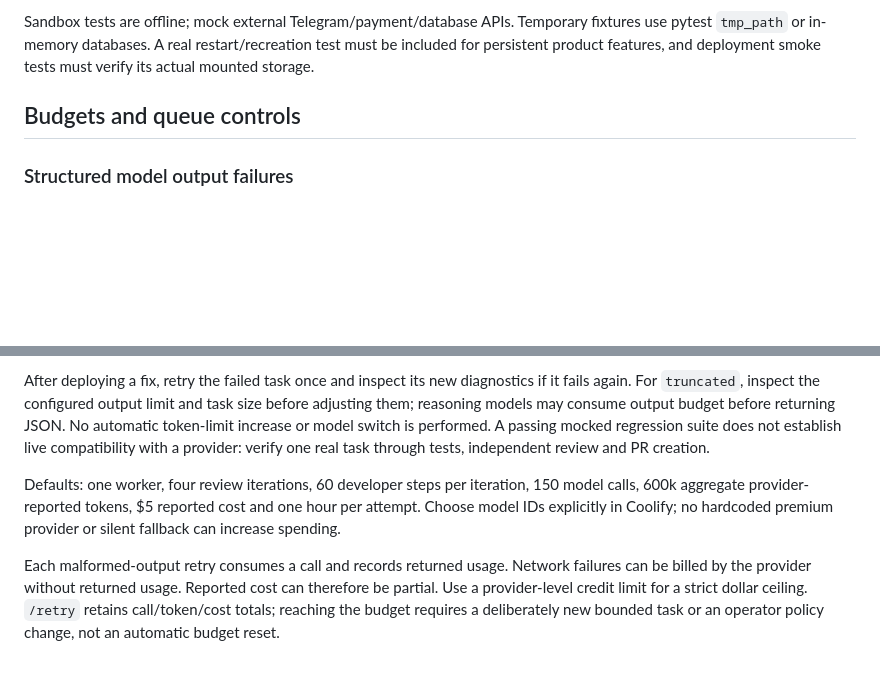
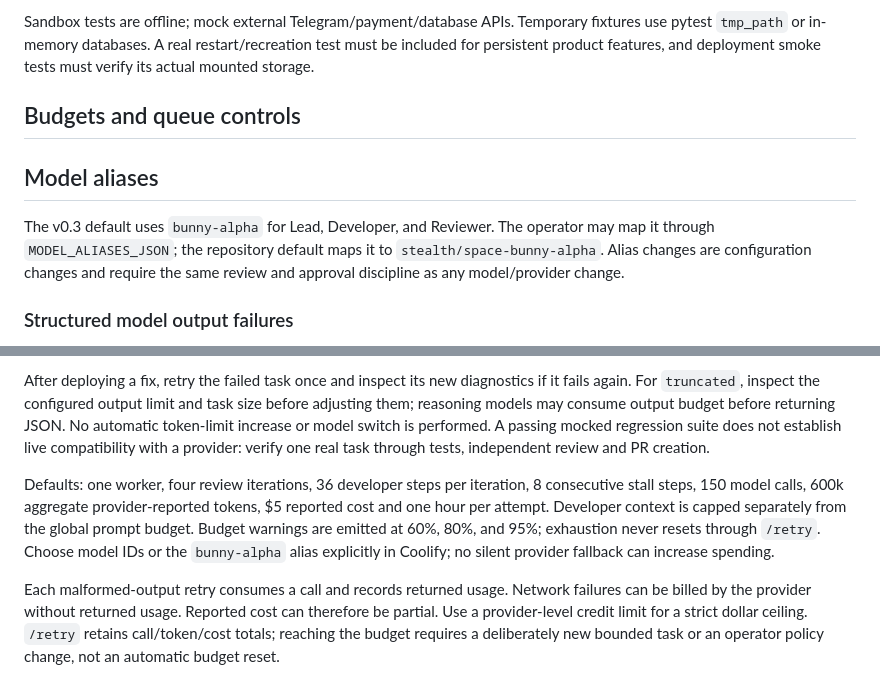
Before and after one commit to degitalintelligence/ai-factory, a Markdown page: docs/OPERATIONS.md, 2 parts joined by grey strips. GitHub-like rendering; blank space fills up the shorter version.

Commit message:
Document v0.3 model and budget operations

```diff
--- a/docs/OPERATIONS.md
+++ b/docs/OPERATIONS.md
@@ -33,6 +33,13 @@ Sandbox tests are offline; mock external Telegram/payment/database APIs. Tempora
 
 ## Budgets and queue controls
 
+## Model aliases
+
+The v0.3 default uses `bunny-alpha` for Lead, Developer, and Reviewer. The
+operator may map it through `MODEL_ALIASES_JSON`; the repository default maps
+it to `stealth/space-bunny-alpha`. Alias changes are configuration changes
+and require the same review and approval discipline as any model/provider change.
+
 ### Structured model output failures
 
 `/report <id>` and `/logs <id>` include `llm_validation` diagnostics for each rejected completion after this update. These identify the schema/role, attempt, and error category: malformed JSON, schema fields, empty content, missing choices, refusal, or truncated output. Report artifacts also record the configured model and output token limit. Raw responses, unknown field names, and input values are deliberately excluded. Earlier failures cannot be reconstructed from these new diagnostics.
@@ -41,7 +48,7 @@ The engine sends specific validation feedback on retry and documents the Develop
 
 After deploying a fix, retry the failed task once and inspect its new diagnostics if it fails again. For `truncated`, inspect the configured output limit and task size before adjusting them; reasoning models may consume output budget before returning JSON. No automatic token-limit increase or model switch is performed. A passing mocked regression suite does not establish live compatibility with a provider: verify one real task through tests, independent review and PR creation.
 
-Defaults: one worker, four review iterations, 60 developer steps per iteration, 150 model calls, 600k aggregate provider-reported tokens, $5 reported cost and one hour per attempt. Choose model IDs explicitly in Coolify; no hardcoded premium provider or silent fallback can increase spending.
+Defaults: one worker, four review iterations, 36 developer steps per iteration, 8 consecutive stall steps, 150 model calls, 600k aggregate provider-reported tokens, $5 reported cost and one hour per attempt. Developer context is capped separately from the global prompt budget. Budget warnings are emitted at 60%, 80%, and 95%; exhaustion never resets through `/retry`. Choose model IDs or the `bunny-alpha` alias explicitly in Coolify; no silent provider fallback can increase spending.
 
 Each malformed-output retry consumes a call and records returned usage. Network failures can be billed by the provider without returned usage. Reported cost can therefore be partial. Use a provider-level credit limit for a strict dollar ceiling. `/retry` retains call/token/cost totals; reaching the budget requires a deliberately new bounded task or an operator policy change, not an automatic budget reset.
 
```
